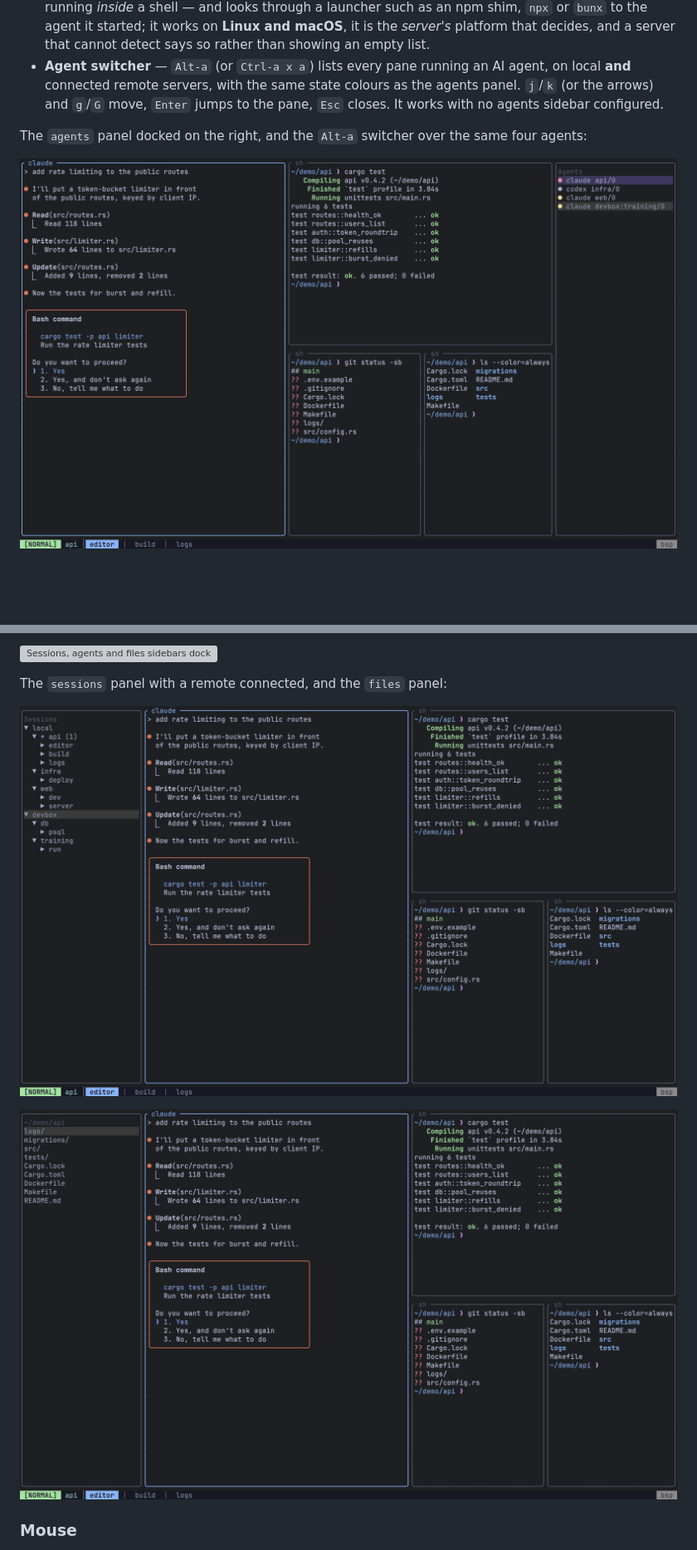
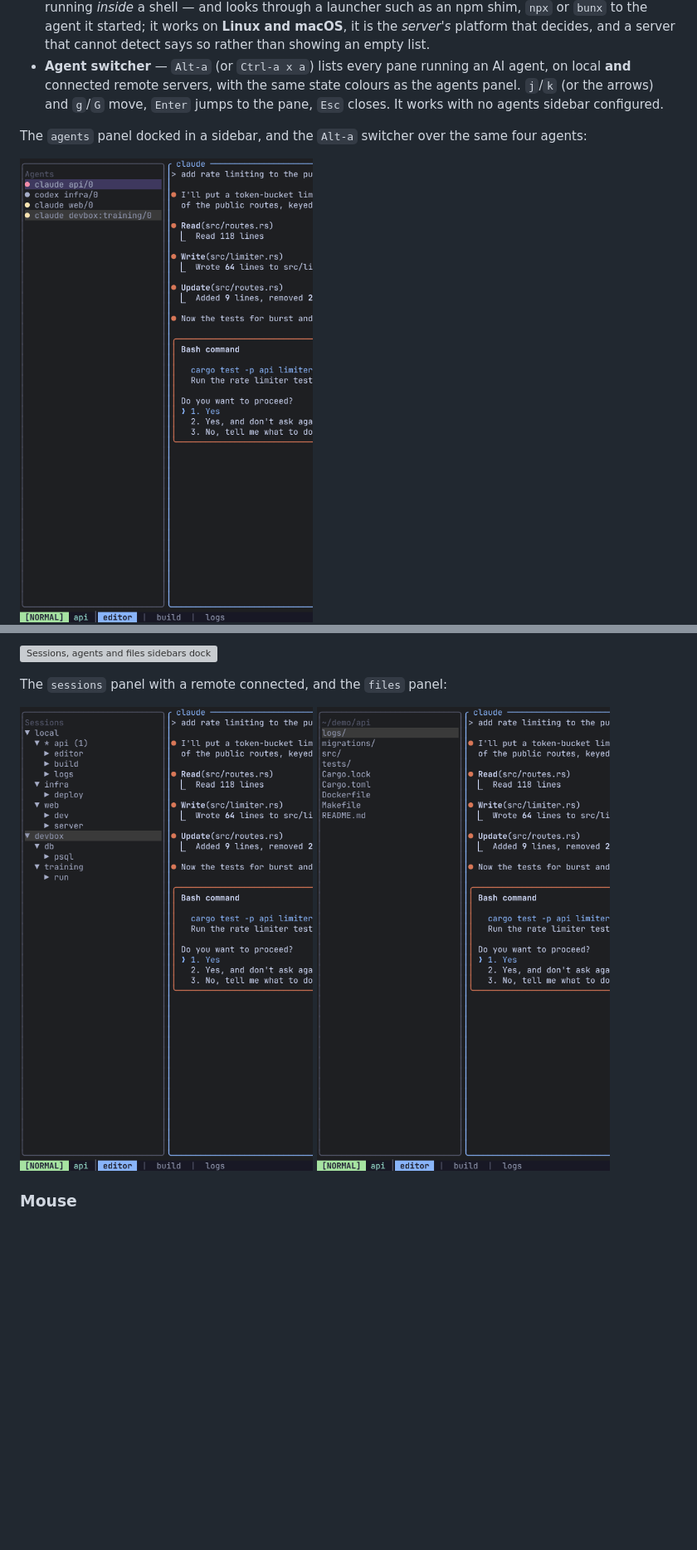
Before and after one commit to rakanalh/remux, a Markdown page: README.md, 2 parts joined by grey strips. Shown at 83% size. GitHub-like rendering; pictures changed too: docs/screenshots/sidebar-agents.png, docs/screenshots/sidebar-files.png, docs/screenshots/sidebar-sessions.png; blank space fills up the shorter version; grey boxes are pictures that could not be loaded.

Commit message:
docs(readme): shoot each sidebar full height beside a slice of its pane

```diff
--- a/README.md
+++ b/README.md
@@ -122,9 +122,9 @@ A view over four panes from three local sessions and a `devbox` remote, in Grid
 - **`agents` panel** — every pane running an AI coding agent, across local and remote, colour-coded by what it is doing: **red** needs your input, **yellow** is working, dim is idle. `j`/`k`/`g`/`G` move and `Enter` jumps to that pane wherever it is. Detection reads the pane's foreground process, so it sees `claude` running *inside* a shell — and looks through a launcher such as an npm shim, `npx` or `bunx` to the agent it started; it works on **Linux and macOS**, it is the *server's* platform that decides, and a server that cannot detect says so rather than showing an empty list.
 - **Agent switcher** — `Alt-a` (or `Ctrl-a x a`) lists every pane running an AI agent, on local **and** connected remote servers, with the same state colours as the agents panel. `j`/`k` (or the arrows) and `g`/`G` move, `Enter` jumps to the pane, `Esc` closes. It works with no agents sidebar configured.
 
-The `agents` panel docked on the right, and the `Alt-a` switcher over the same four agents:
+The `agents` panel docked in a sidebar, and the `Alt-a` switcher over the same four agents:
 
-![Agents sidebar panel docked on the right](docs/screenshots/sidebar-agents.png)
+<img src="docs/screenshots/sidebar-agents.png" width="360" alt="Agents sidebar panel docked beside the panes">
 
 ![Agent switcher listing agents on the local server and a remote, coloured by state](docs/screenshots/agent-switcher.png)
 
@@ -139,9 +139,7 @@ All three at once: `sessions` on the left, `agents` on the right, `files` along
 
 The `sessions` panel with a remote connected, and the `files` panel:
 
-![Sessions sidebar with local and remote sessions](docs/screenshots/sidebar-sessions.png)
-
-![Files sidebar panel](docs/screenshots/sidebar-files.png)
+<img src="docs/screenshots/sidebar-sessions.png" width="360" alt="Sessions sidebar with local and remote sessions"> <img src="docs/screenshots/sidebar-files.png" width="360" alt="Files sidebar panel">
 
 ### Mouse
 
```
Also changed, not shown: 1 other file.
